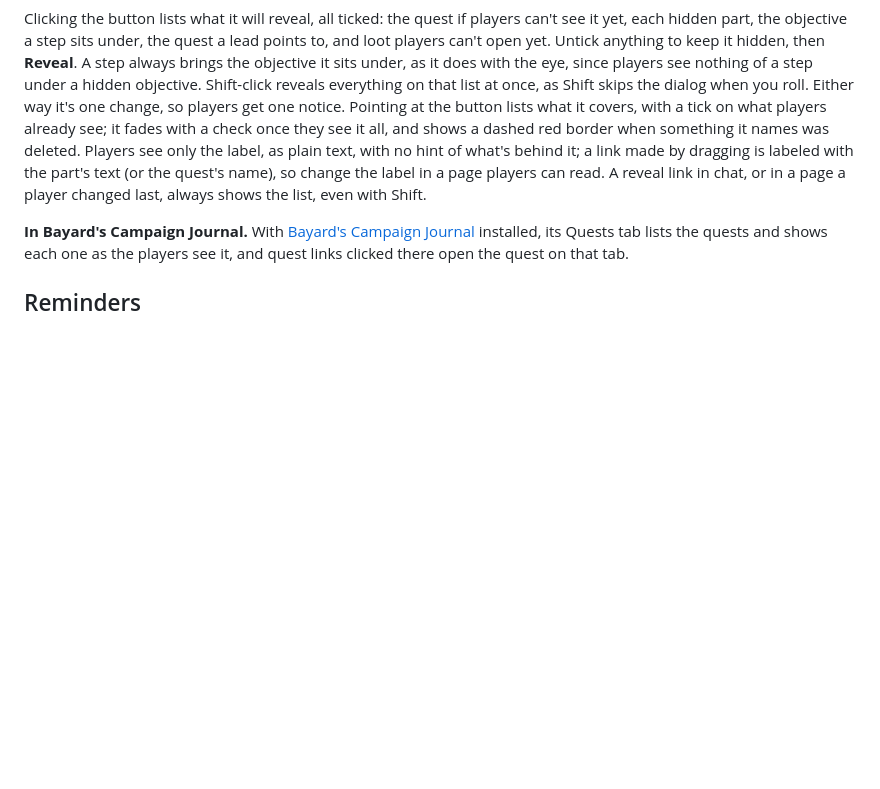
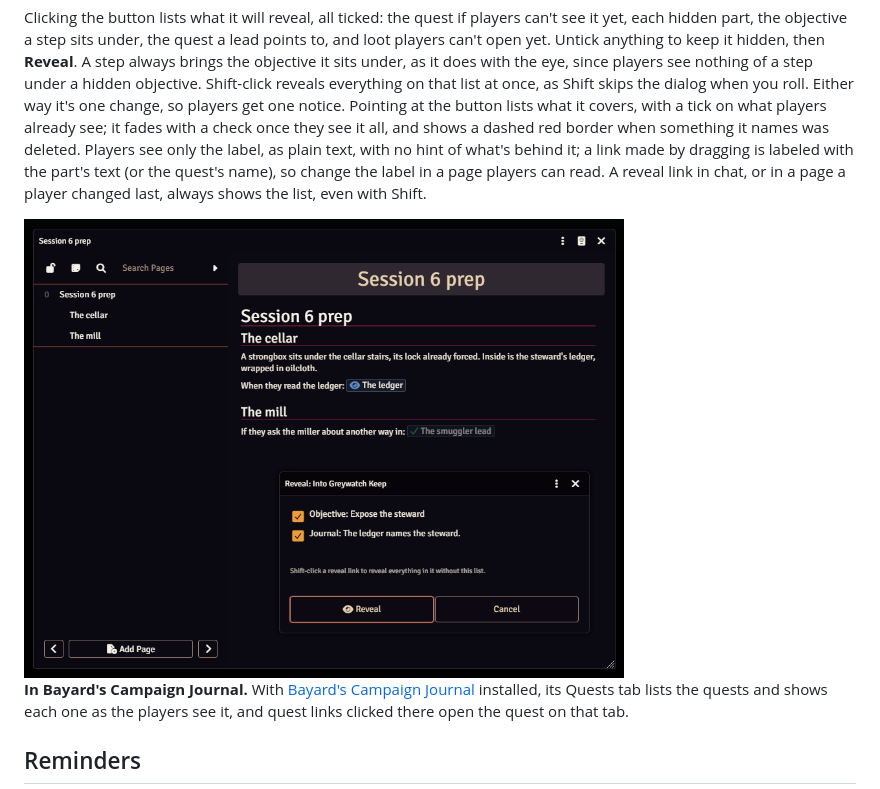
Before and after one commit to Sir-Bayard/pf2e-campaign-trackers, a Markdown page: README.md, the part around the change. Drawn GitHub-style; pictures changed too: docs/images/reveal-link.png (added); blank space fills up the shorter version.

Commit message:
README: picture of a reveal link and its list
Co-Authored-By: Claude Opus 5.5 <noreply@anthropic.com>
Claude-Session: https://claude.ai/code/session_01K6FfS8YfTTEmbKa519h3Y6

```diff
--- a/README.md
+++ b/README.md
@@ -252,6 +252,8 @@ A party quest is yours to edit too, and you can add hidden parts and GM notes th
 
 Clicking the button lists what it will reveal, all ticked: the quest if players can't see it yet, each hidden part, the objective a step sits under, the quest a lead points to, and loot players can't open yet. Untick anything to keep it hidden, then **Reveal**. A step always brings the objective it sits under, as it does with the eye, since players see nothing of a step under a hidden objective. Shift-click reveals everything on that list at once, as Shift skips the dialog when you roll. Either way it's one change, so players get one notice. Pointing at the button lists what it covers, with a tick on what players already see; it fades with a check once they see it all, and shows a dashed red border when something it names was deleted. Players see only the label, as plain text, with no hint of what's behind it; a link made by dragging is labeled with the part's text (or the quest's name), so change the label in a page players can read. A reveal link in chat, or in a page a player changed last, always shows the list, even with Shift.
 
+<img src="docs/images/reveal-link.png" alt="A prep page with two reveal links, one already revealed, and the list a click opens" width="600">
+
 **In Bayard's Campaign Journal.** With [Bayard's Campaign Journal](https://github.com/Sir-Bayard/bayards-campaign-journal) installed, its Quests tab lists the quests and shows each one as the players see it, and quest links clicked there open the quest on that tab.
 
 ## Reminders
```
